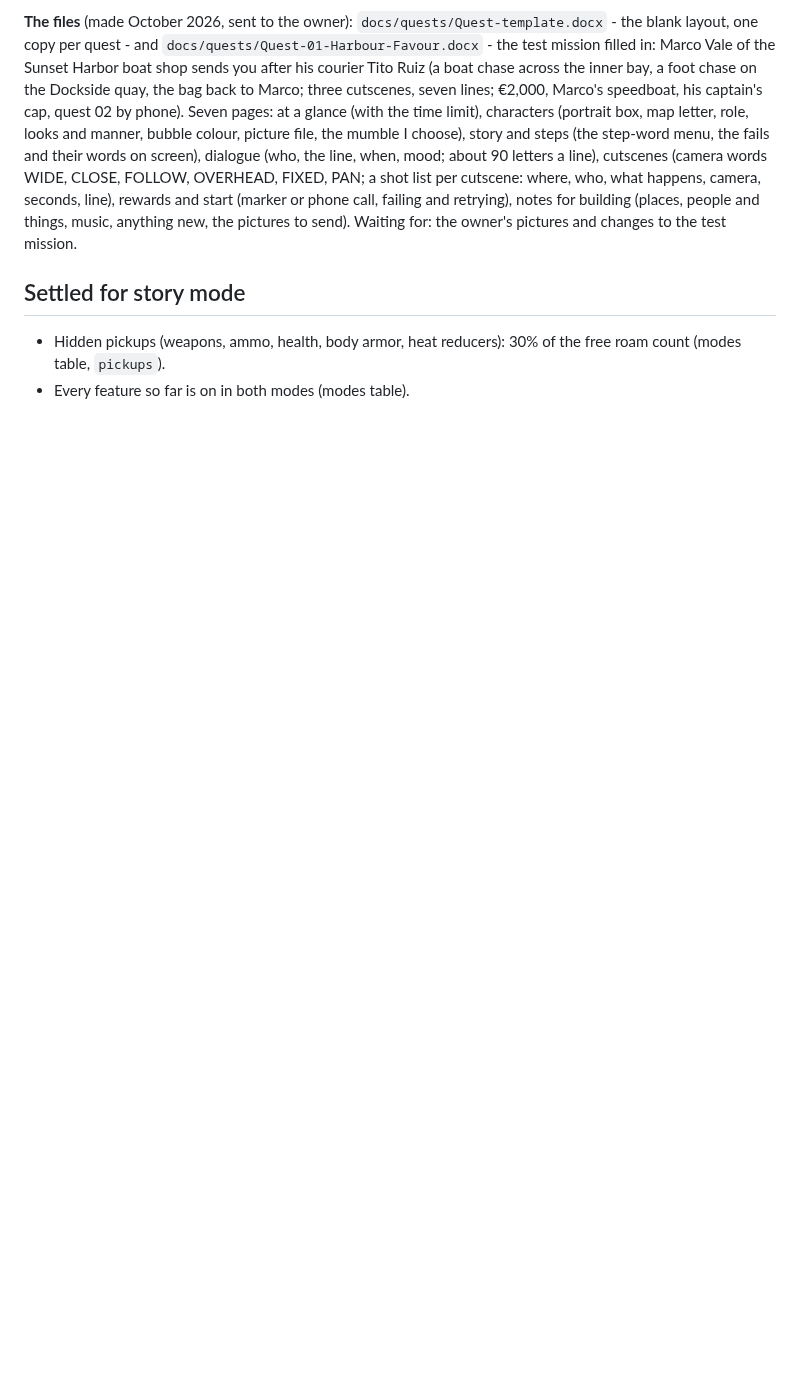
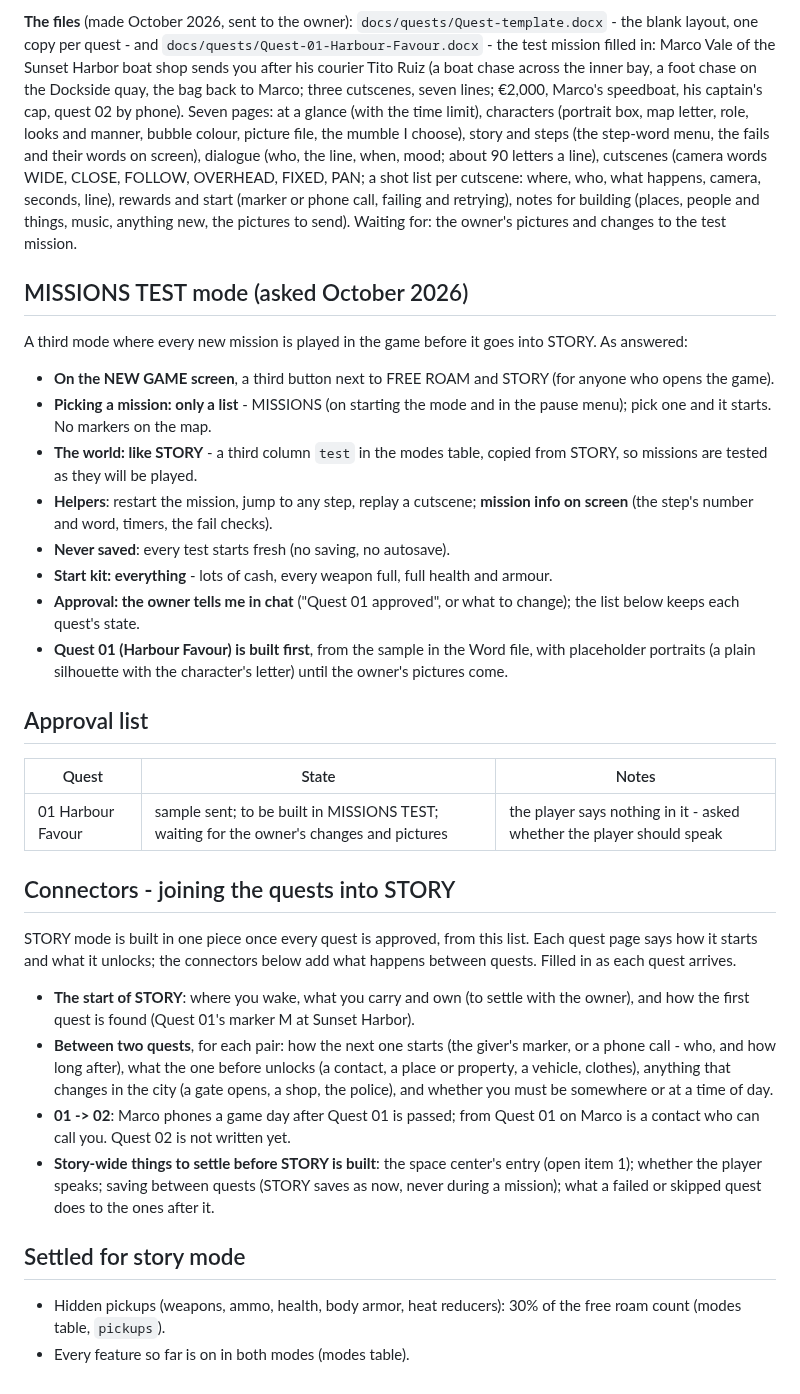
Before and after one commit to tmelcr-crypto/Runner, a Markdown page: docs/STORY.md, the part around the change. GitHub-like rendering; blank space fills up the shorter version.

Commit message:
Story: the owner's answers for the MISSIONS TEST mode, the approval list and the connectors between quests
Co-Authored-By: Claude <noreply@anthropic.com>
Claude-Session: https://claude.ai/code/session_01RpWbq89r71C1p9HP7EcbZ5

```diff
--- a/docs/STORY.md
+++ b/docs/STORY.md
@@ -42,6 +42,42 @@ cutscenes (camera words WIDE, CLOSE, FOLLOW, OVERHEAD, FIXED, PAN; a shot list p
 seconds, line), rewards and start (marker or phone call, failing and retrying), notes for building (places, people and things,
 music, anything new, the pictures to send). Waiting for: the owner's pictures and changes to the test mission.
 
+## MISSIONS TEST mode (asked October 2026)
+
+A third mode where every new mission is played in the game before it goes into STORY. As answered:
+
+- **On the NEW GAME screen**, a third button next to FREE ROAM and STORY (for anyone who opens the game).
+- **Picking a mission: only a list** - MISSIONS (on starting the mode and in the pause menu); pick one and it starts. No markers on the map.
+- **The world: like STORY** - a third column `test` in the modes table, copied from STORY, so missions are tested as they will be played.
+- **Helpers**: restart the mission, jump to any step, replay a cutscene; **mission info on screen** (the step's number and word, timers,
+  the fail checks).
+- **Never saved**: every test starts fresh (no saving, no autosave).
+- **Start kit: everything** - lots of cash, every weapon full, full health and armour.
+- **Approval: the owner tells me in chat** ("Quest 01 approved", or what to change); the list below keeps each quest's state.
+- **Quest 01 (Harbour Favour) is built first**, from the sample in the Word file, with placeholder portraits (a plain silhouette with the
+  character's letter) until the owner's pictures come.
+
+## Approval list
+
+| Quest | State | Notes |
+| --- | --- | --- |
+| 01 Harbour Favour | sample sent; to be built in MISSIONS TEST; waiting for the owner's changes and pictures | the player says nothing in it - asked whether the player should speak |
+
+## Connectors - joining the quests into STORY
+
+STORY mode is built in one piece once every quest is approved, from this list. Each quest page says how it starts and what it unlocks;
+the connectors below add what happens between quests. Filled in as each quest arrives.
+
+- **The start of STORY**: where you wake, what you carry and own (to settle with the owner), and how the first quest is found (Quest 01's
+  marker M at Sunset Harbor).
+- **Between two quests**, for each pair: how the next one starts (the giver's marker, or a phone call - who, and how long after), what the
+  one before unlocks (a contact, a place or property, a vehicle, clothes), anything that changes in the city (a gate opens, a shop, the
+  police), and whether you must be somewhere or at a time of day.
+- **01 -> 02**: Marco phones a game day after Quest 01 is passed; from Quest 01 on Marco is a contact who can call you. Quest 02 is not
+  written yet.
+- **Story-wide things to settle before STORY is built**: the space center's entry (open item 1); whether the player speaks; saving
+  between quests (STORY saves as now, never during a mission); what a failed or skipped quest does to the ones after it.
+
 ## Settled for story mode
 
 - Hidden pickups (weapons, ammo, health, body armor, heat reducers): 30% of the free roam count (modes table, `pickups`).
```
